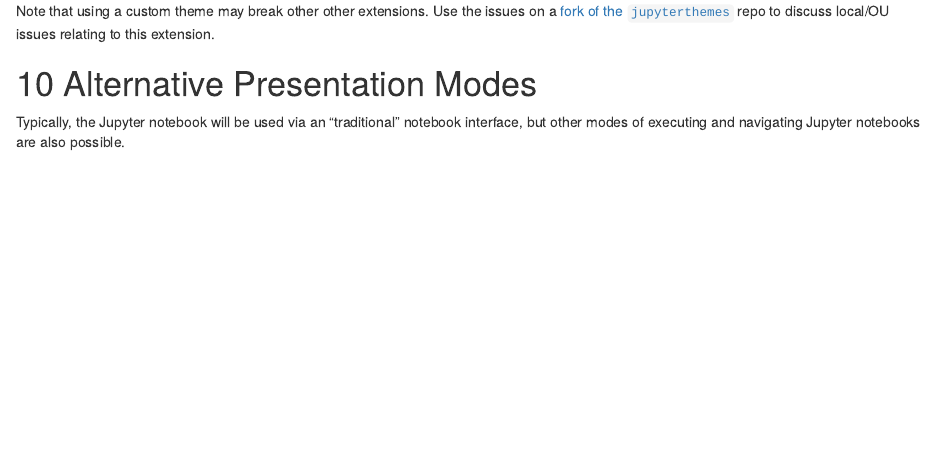
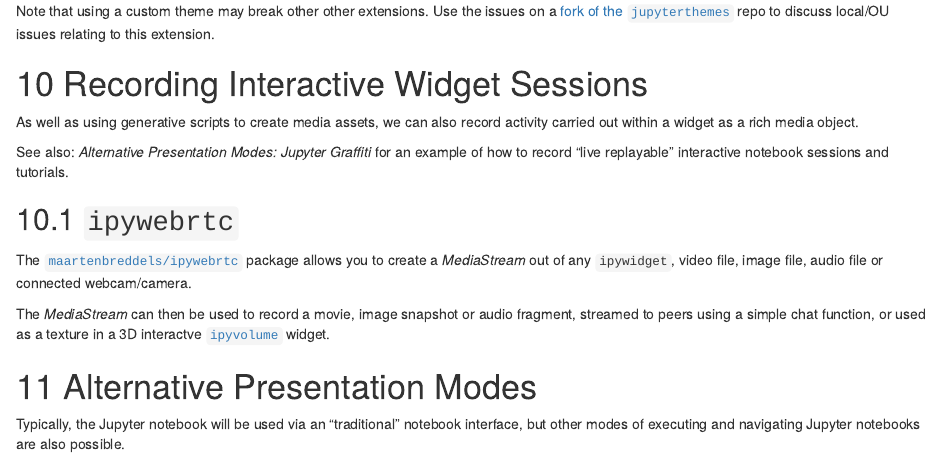
Before and after one commit to OpenComputingLab/OpenJALE, an R Markdown document (index.Rmd): the page in a window 1100 px wide, from 17890 px down. Rendered offline with R 4.5, knitr and Pandoc, with nearby package versions; drawn as R Markdown's standard HTML page in place of the format the file asks for.

Commit message:
FOr the fourth time - does it work from a fresh start?

```diff
--- a/index.Rmd
+++ b/index.Rmd
@@ -401,6 +401,19 @@ Themes are set form the command line. The command line commands allow a particul
 - pandas dataframe output styling.
 
 Note that using a custom theme may break other other extensions. Use the issues on a [fork of the `jupyterthemes`](https://github.com/ouseful-PR/jupyter-themes/issues) repo to discuss local/OU issues relating to this extension.
+
+# Recording Interactive Widget Sessions
+
+As well as using generative scripts to create media assets, we can also record activity carried out within a widget as a rich media object.
+
+See also: *Alternative Presentation Modes: Jupyter Graffiti* for an example of how to record "live replayable" interactive notebook sessions and tutorials.
+
+## `ipywebrtc`
+
+The [`maartenbreddels/ipywebrtc`](https://github.com/maartenbreddels/ipywebrtc) package allows you to create a *MediaStream* out of any `ipywidget`, video file, image file, audio file or connected webcam/camera.
+
+The *MediaStream* can then be used to record a movie, image snapshot or audio fragment, streamed to peers using a simple chat function, or used as a texture in a 3D interactve [`ipyvolume`](https://github.com/maartenbreddels/ipyvolume) widget.
+
 
 # Alternative Presentation Modes
 
```
